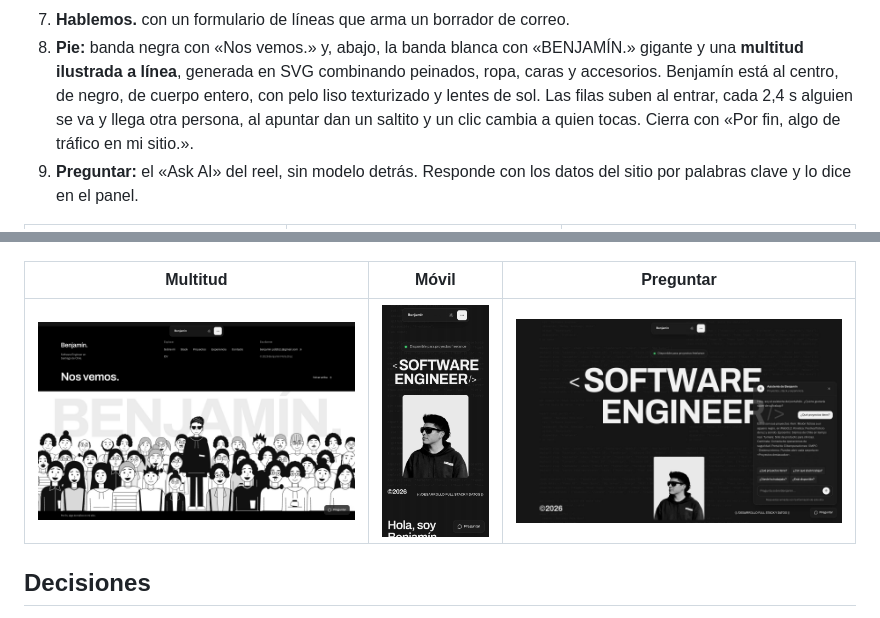
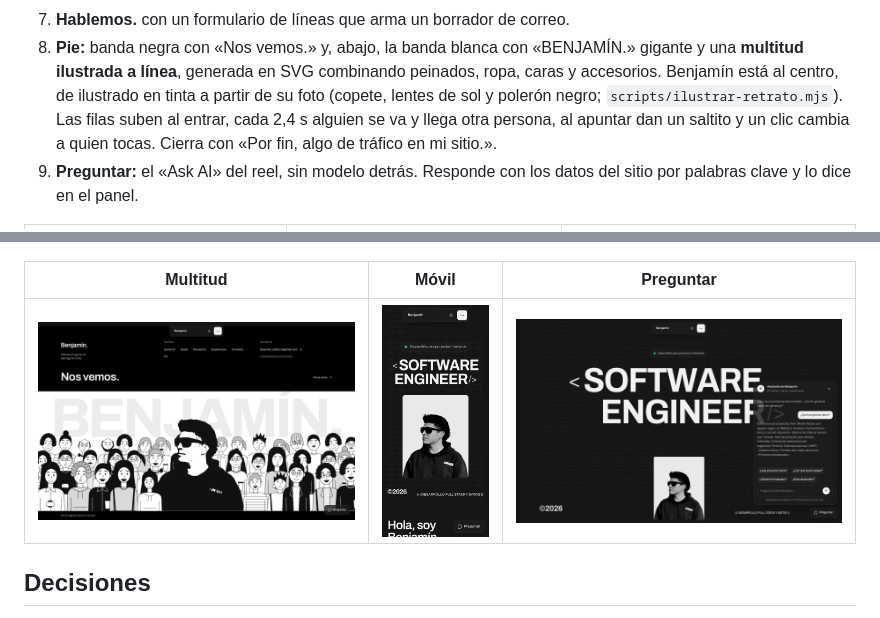
Before and after one commit to Bentonio96/Landing-Page, a Markdown page: README.md, 2 parts joined by grey strips. Drawn GitHub-style; pictures changed too: docs/capturas-v5/v5-multitud.jpg.

```diff
--- a/README.md
+++ b/README.md
@@ -32,7 +32,8 @@ pero es propia: no se copió la ilustración del reel (es arte de otra persona).
 8. **Pie:** banda negra con «Nos vemos.» y, abajo, la banda blanca con
    «BENJAMÍN.» gigante y una **multitud ilustrada a línea**, generada en SVG
    combinando peinados, ropa, caras y accesorios. Benjamín está al centro, de
-   negro, de cuerpo entero, con pelo liso texturizado y lentes de sol. Las filas suben al entrar,
+   ilustrado en tinta a partir de su foto (copete, lentes de sol y polerón negro;
+   `scripts/ilustrar-retrato.mjs`). Las filas suben al entrar,
    cada 2,4 s alguien se va y llega otra persona, al apuntar dan un saltito y un
    clic cambia a quien tocas. Cierra con «Por fin, algo de tráfico en mi sitio.».
 9. **Preguntar:** el «Ask AI» del reel, sin modelo detrás. Responde con los
```
Also changed, not shown: docs/capturas-v5/v5-movil-multitud.jpg, public/benjamin-ilustrado.png (added), 2 other files.
